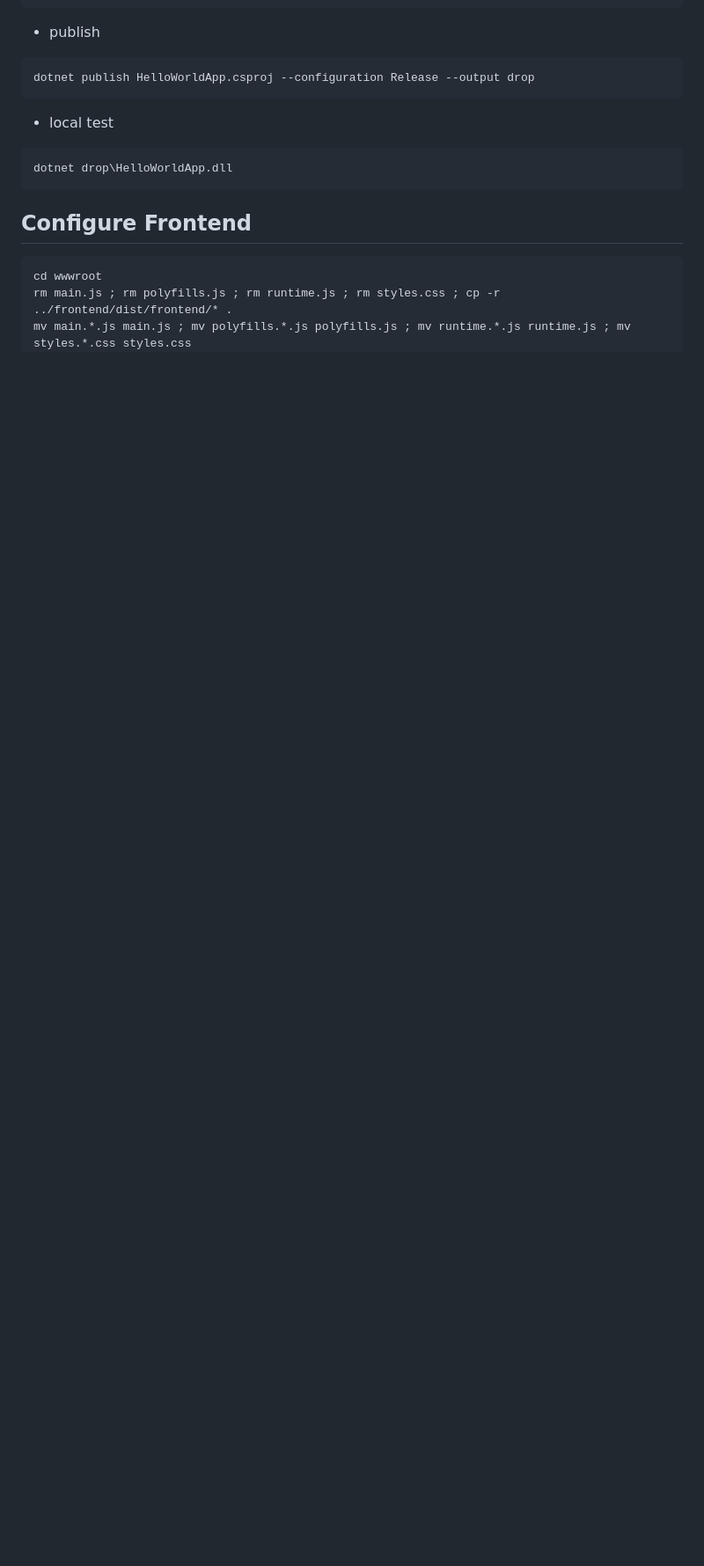
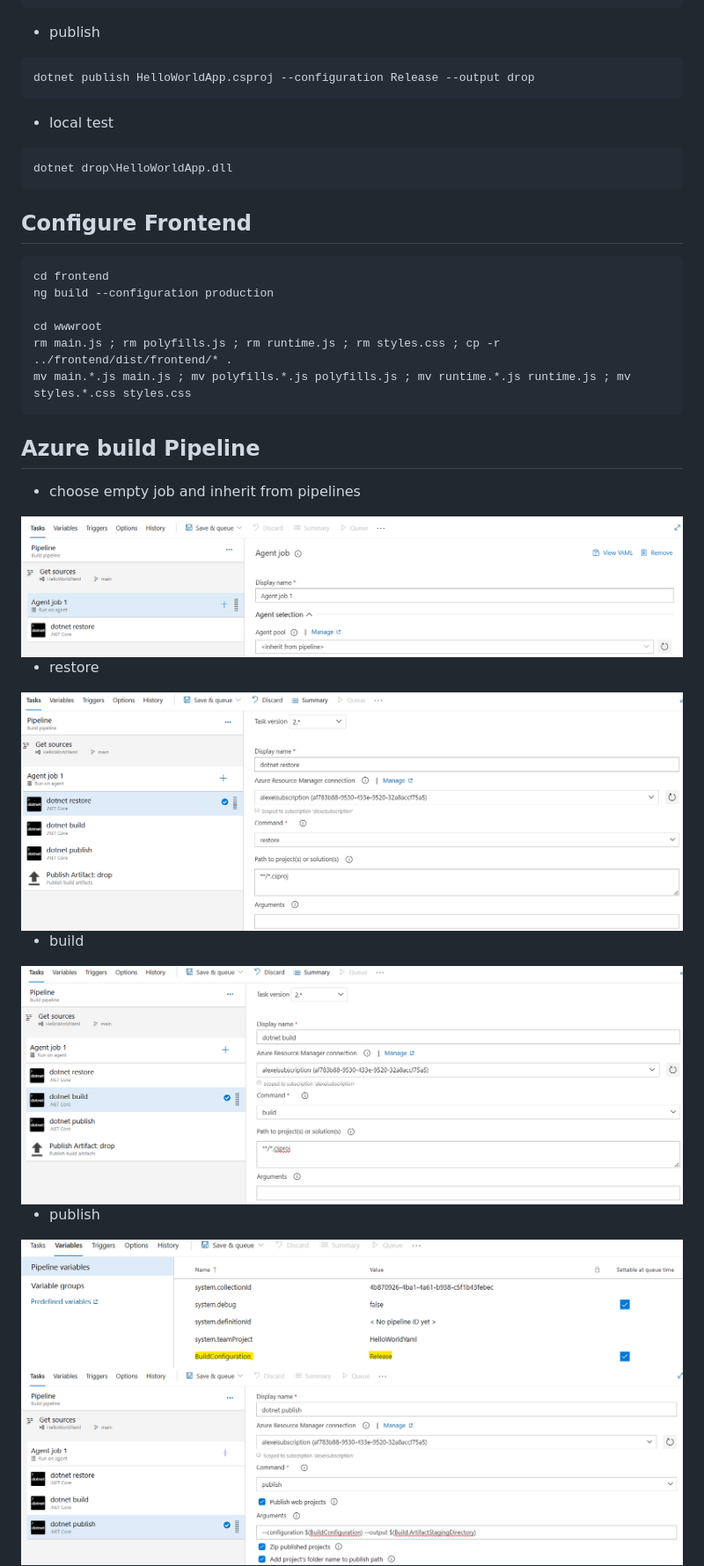
Before and after one commit to alex-toy/StepbyStepBuildCICDPipelineUsingYAML, a Markdown page: README.md, the part around the change printed below. Shown: that part at 88% size. Rendered like a GitHub page; pictures changed too: pictures/build.png (added), pictures/build1.png (added), pictures/build2.png (added); blank space fills up the shorter version.

Commit message:
build pipeline

````diff
--- a/README.md
+++ b/README.md
@@ -26,7 +27,26 @@ dotnet drop\HelloWorldApp.dll
 
 ## Configure Frontend
 ```
+cd frontend
+ng build --configuration production
+
 cd wwwroot
 rm main.js ; rm polyfills.js ; rm runtime.js ; rm styles.css ; cp -r ../frontend/dist/frontend/* .
 mv main.*.js main.js ; mv polyfills.*.js polyfills.js ; mv runtime.*.js runtime.js ; mv styles.*.css styles.css
 ```
+
+## Azure build Pipeline
+
+- choose empty job and inherit from pipelines
+<img src="/pictures/build.png" title="build pipeline"  width="900">
+
+- restore
+<img src="/pictures/build1.png" title="build pipeline"  width="900">
+
+- build
+<img src="/pictures/build2.png" title="build pipeline"  width="900">
+
+- publish
+<img src="/pictures/build3.png" title="build pipeline"  width="900">
+<img src="/pictures/build31.png" title="build pipeline"  width="900">
+
````
Also changed, not shown: other parts of README.md (+8 -0 lines), pictures/build4.png (added), 2 other files.
